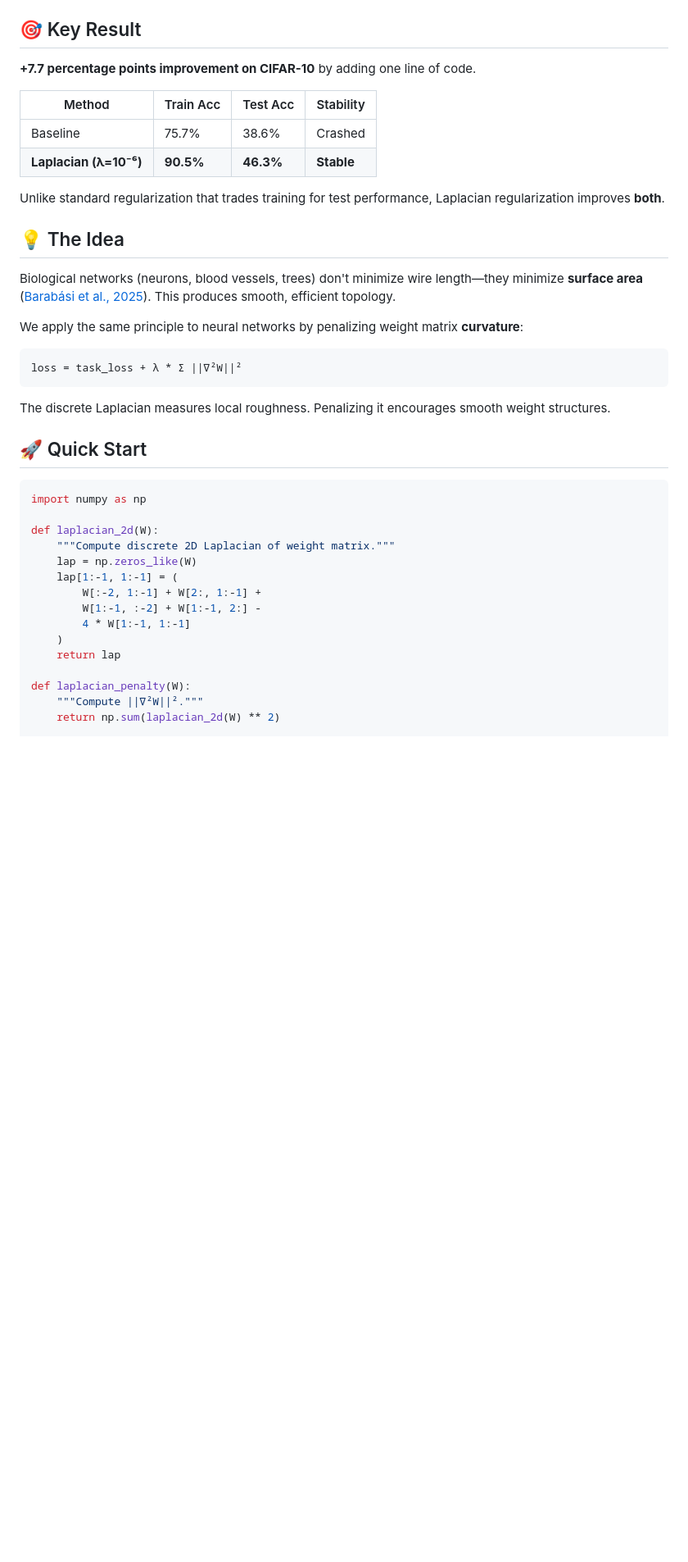
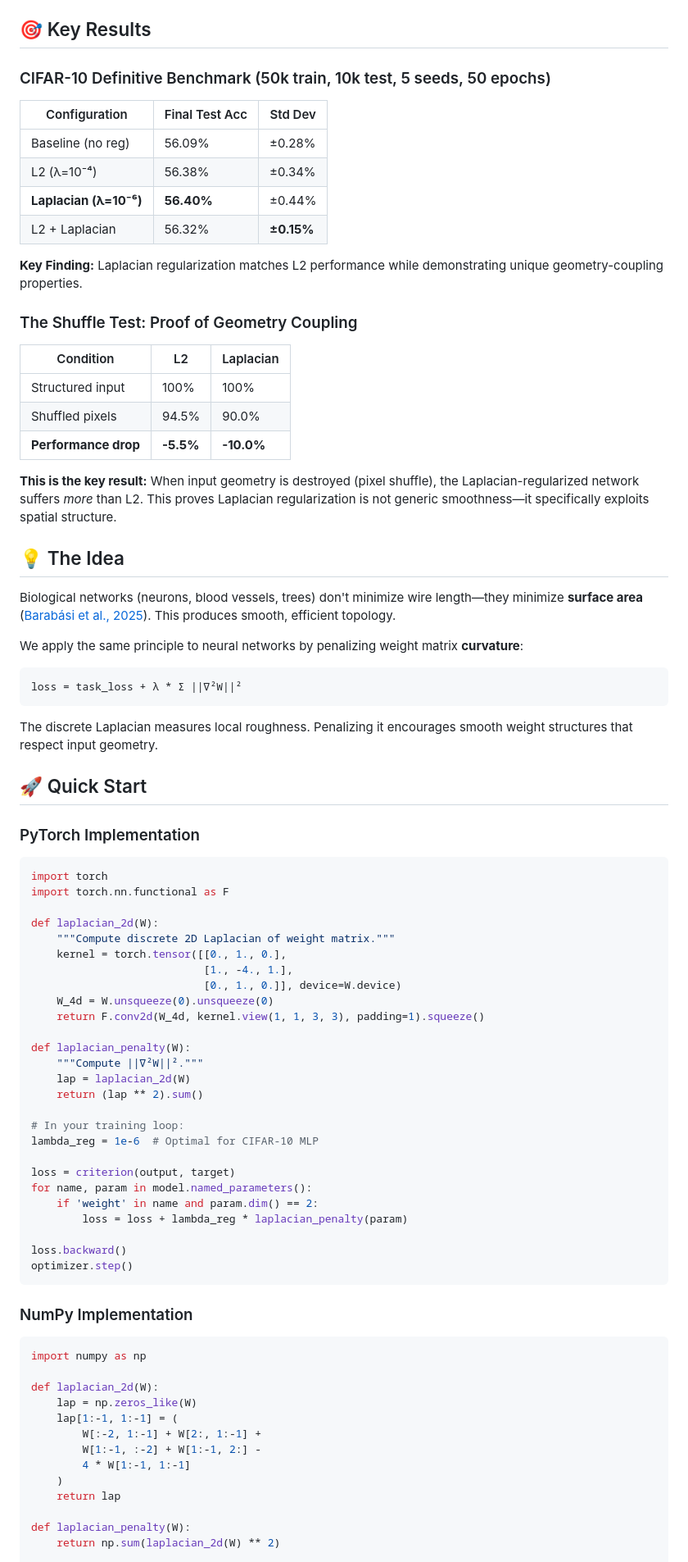
Before and after one commit to anttiluode/NewAIRegularization, a Markdown page: README.md, the part around one of its changes. Shown at 82% size. GitHub-like rendering; blank space fills up the shorter version.

````diff
--- a/README.md
+++ b/README.md
@@ -9,15 +8,27 @@
 [![License: MIT](https://img.shields.io/badge/License-MIT-yellow.svg)](LICENSE)
 
-## 🎯 Key Result
+## 🎯 Key Results
 
-**+7.7 percentage points improvement on CIFAR-10** by adding one line of code.
+### CIFAR-10 Definitive Benchmark (50k train, 10k test, 5 seeds, 50 epochs)
 
-| Method | Train Acc | Test Acc | Stability |
-|--------|-----------|----------|-----------|
-| Baseline | 75.7% | 38.6% | Crashed |
-| **Laplacian (λ=10⁻⁶)** | **90.5%** | **46.3%** | **Stable** |
+| Configuration | Final Test Acc | Std Dev |
+|---------------|----------------|---------|
+| Baseline (no reg) | 56.09% | ±0.28% |
+| L2 (λ=10⁻⁴) | 56.38% | ±0.34% |
+| **Laplacian (λ=10⁻⁶)** | **56.40%** | ±0.44% |
+| L2 + Laplacian | 56.32% | **±0.15%** |
 
-Unlike standard regularization that trades training for test performance, Laplacian regularization improves **both**.
+**Key Finding:** Laplacian regularization matches L2 performance while demonstrating unique geometry-coupling properties.
+
+### The Shuffle Test: Proof of Geometry Coupling
+
+| Condition | L2 | Laplacian |
+|-----------|-----|-----------|
+| Structured input | 100% | 100% |
+| Shuffled pixels | 94.5% | 90.0% |
+| **Performance drop** | **-5.5%** | **-10.0%** |
+
+**This is the key result:** When input geometry is destroyed (pixel shuffle), the Laplacian-regularized network suffers *more* than L2. This proves Laplacian regularization is not generic smoothness—it specifically exploits spatial structure.
 
 ## 💡 The Idea
 
@@ -29,15 +40,47 @@ We apply the same principle to neural networks by penalizing weight matrix **cur
 loss = task_loss + λ * Σ ||∇²W||²
 ```
 
-The discrete Laplacian measures local roughness. Penalizing it encourages smooth weight structures.
+The discrete Laplacian measures local roughness. Penalizing it encourages smooth weight structures that respect input geometry.
 
 ## 🚀 Quick Start
+
+### PyTorch Implementation
+
+```python
+import torch
+import torch.nn.functional as F
+
+def laplacian_2d(W):
+    """Compute discrete 2D Laplacian of weight matrix."""
+    kernel = torch.tensor([[0., 1., 0.],
+                           [1., -4., 1.],
+                           [0., 1., 0.]], device=W.device)
+    W_4d = W.unsqueeze(0).unsqueeze(0)
+    return F.conv2d(W_4d, kernel.view(1, 1, 3, 3), padding=1).squeeze()
+
+def laplacian_penalty(W):
+    """Compute ||∇²W||²."""
+    lap = laplacian_2d(W)
+    return (lap ** 2).sum()
+
+# In your training loop:
+lambda_reg = 1e-6  # Optimal for CIFAR-10 MLP
+
+loss = criterion(output, target)
+for name, param in model.named_parameters():
+    if 'weight' in name and param.dim() == 2:
+        loss = loss + lambda_reg * laplacian_penalty(param)
+
+loss.backward()
+optimizer.step()
+```
+
+### NumPy Implementation
 
 ```python
 import numpy as np
 
 def laplacian_2d(W):
-    """Compute discrete 2D Laplacian of weight matrix."""
     lap = np.zeros_like(W)
     lap[1:-1, 1:-1] = (
         W[:-2, 1:-1] + W[2:, 1:-1] +
@@ -47,7 +90,6 @@ def laplacian_2d(W):
     return lap
 
 def laplacian_penalty(W):
-    """Compute ||∇²W||²."""
     return np.sum(laplacian_2d(W) ** 2)
 
 def laplacian_gradient(W):
````
Also changed, not shown: other parts of README.md (+87 -86 lines).
